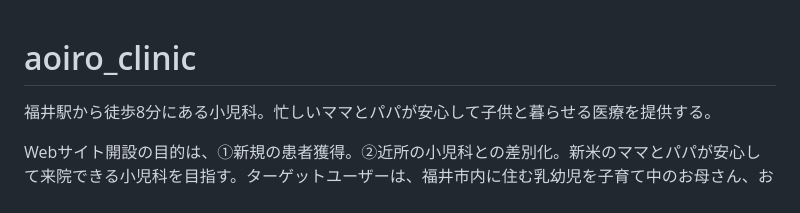
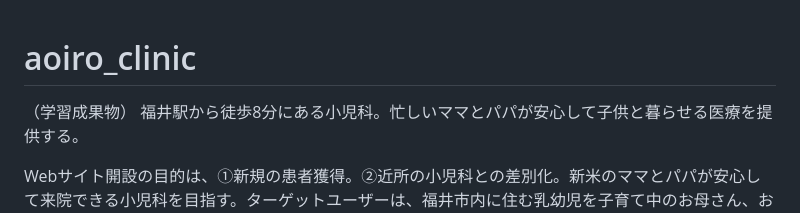
Before and after one commit to aima0410/sample-site-pediatrics, a Markdown page: README.md, the part around the change. GitHub-like rendering.

```diff
--- a/README.md
+++ b/README.md
@@ -1,4 +1,5 @@
 # aoiro_clinic
+（学習成果物）
 福井駅から徒歩8分にある小児科。忙しいママとパパが安心して子供と暮らせる医療を提供する。
 
 Webサイト開設の目的は、①新規の患者獲得。②近所の小児科との差別化。新米のママとパパが安心して来院できる小児科を目指す。ターゲットユーザーは、福井市内に住む乳幼児を子育て中のお母さん、お父さん。仕事に家事と働きながら乳幼児を育てており、毎日が忙しい。そこで、ターゲットユーザーの「限られた時間の中で必要な情報をストレスなく手に入れたい」というニーズに合わせ、知りたい順番に情報が目に飛び込むようWebサイトを設計した。また、外部サービス『CLINICS』を頼ったオンライン診療を設けることで「子どもを運ぶのが大変」「移動の手間すら惜しい」「流行りの感染症が怖い」そんなリアルな育児事情に寄り添った経営を実現した。福井市内にある小児科は公式サイトを持っていないことも多く、また在っても情報が足りず新規の患者はクリニックの雰囲気をつかみにくいのが現状。そこでワクチン接種スケジュールに関する外部リンクを設置するなど親切で情報が充実した公式サイトを持つことで、社会的信頼を獲得し、実績不足をカバーしようとした。そして、競合サイトは古いデザインが多いので目に優しい今風のデザインにするだけでも信頼獲得の効果を期待できると考えた。
```
